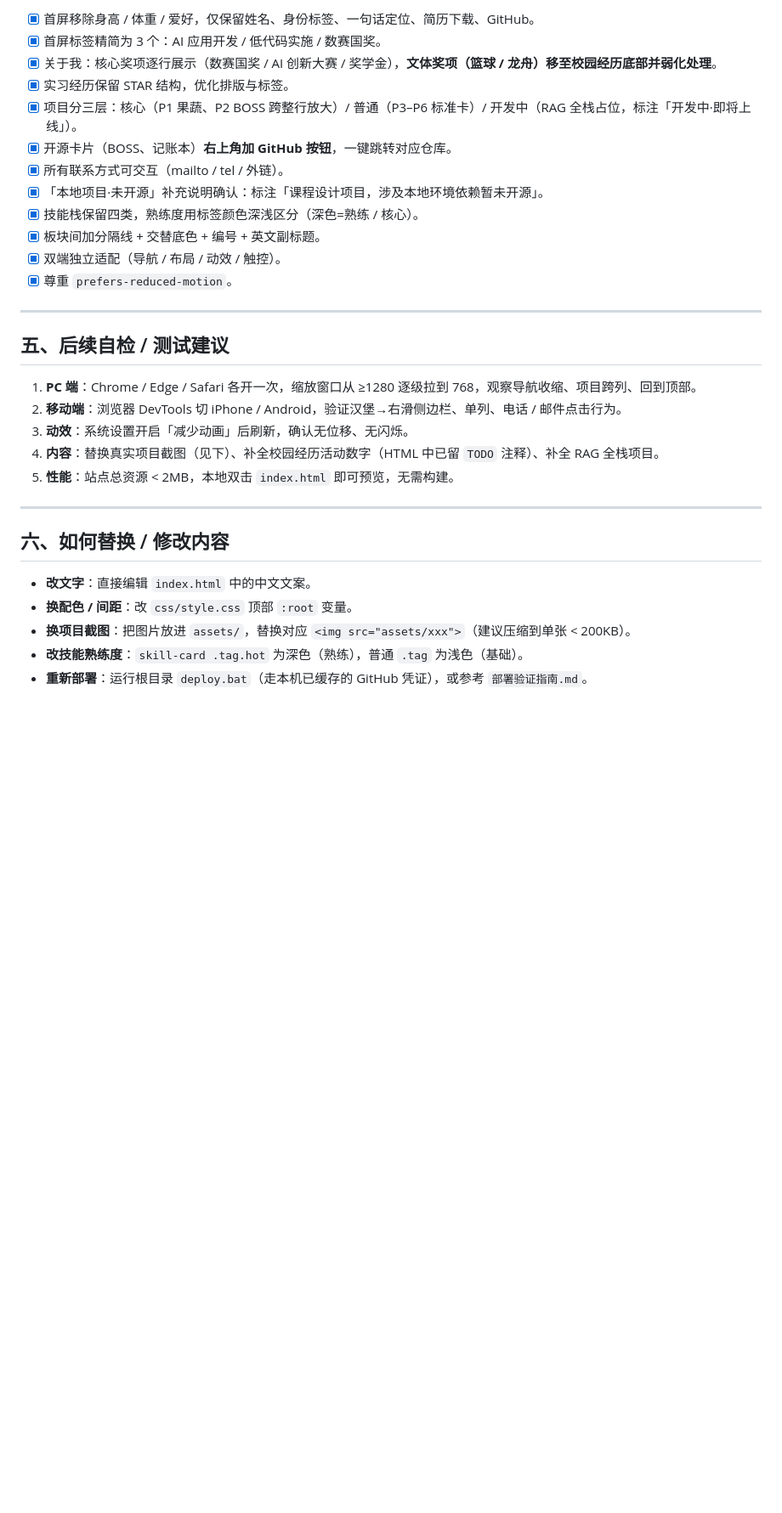
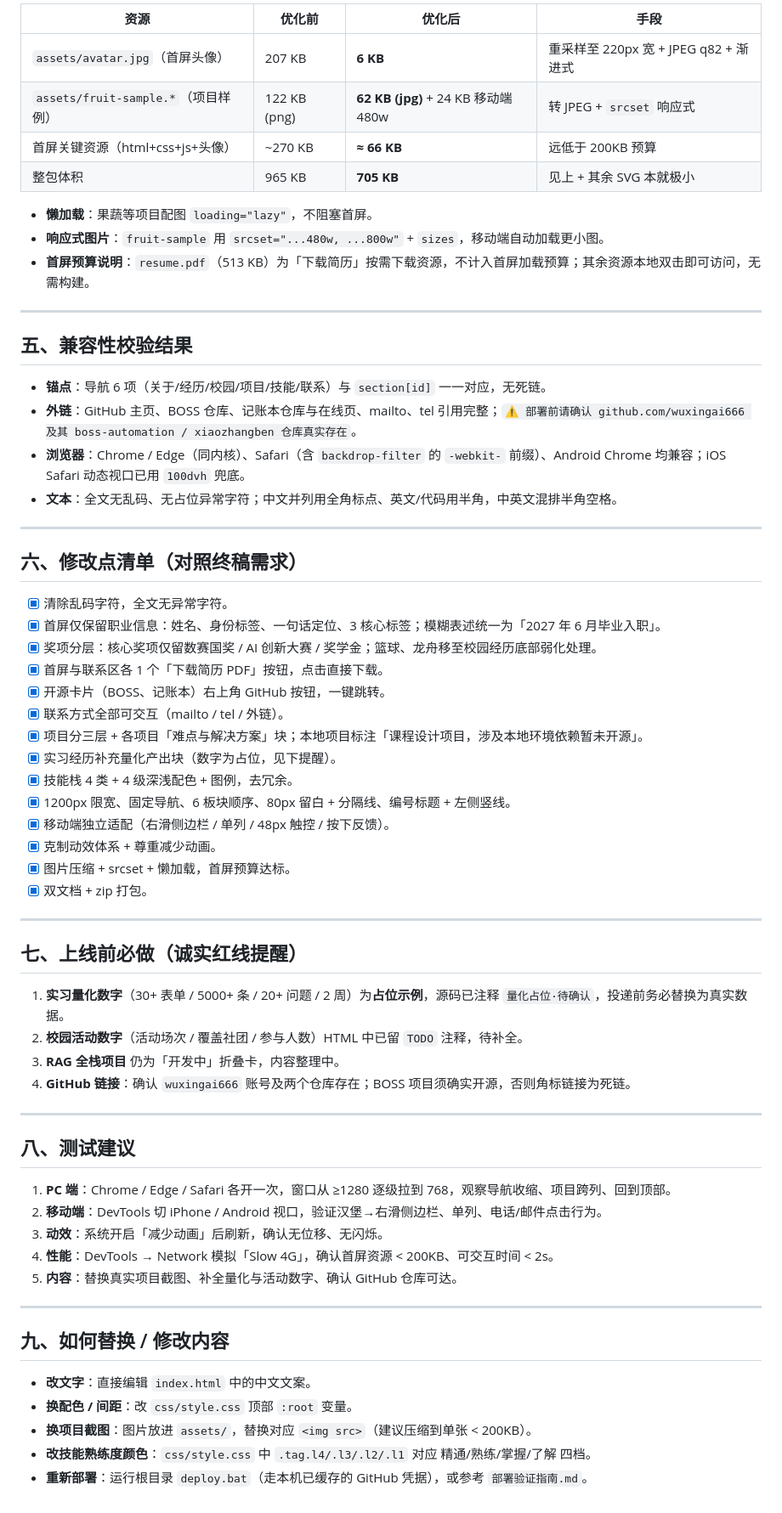
Before and after one commit to WuxingAi666/wx-portfolio, a Markdown page: 优化说明.md, the part around one of its changes. Shown at 85% size. Rendered like a GitHub page; blank space fills up the shorter version.

Commit message:
deploy: 优化说明.md

```diff
--- a/优化说明.md
+++ b/优化说明.md
@@ -60,33 +63,68 @@
 
-- [x] 首屏移除身高 / 体重 / 爱好，仅保留姓名、身份标签、一句话定位、简历下载、GitHub。
-- [x] 首屏标签精简为 3 个：AI 应用开发 / 低代码实施 / 数赛国奖。
-- [x] 关于我：核心奖项逐行展示（数赛国奖 / AI 创新大赛 / 奖学金），**文体奖项（篮球 / 龙舟）移至校园经历底部并弱化处理**。
-- [x] 实习经历保留 STAR 结构，优化排版与标签。
-- [x] 项目分三层：核心（P1 果蔬、P2 BOSS 跨整行放大）/ 普通（P3–P6 标准卡）/ 开发中（RAG 全栈占位，标注「开发中·即将上线」）。
-- [x] 开源卡片（BOSS、记账本）**右上角加 GitHub 按钮**，一键跳转对应仓库。
-- [x] 所有联系方式可交互（mailto / tel / 外链）。
-- [x] 「本地项目·未开源」补充说明确认：标注「课程设计项目，涉及本地环境依赖暂未开源」。
-- [x] 技能栈保留四类，熟练度用标签颜色深浅区分（深色=熟练 / 核心）。
-- [x] 板块间加分隔线 + 交替底色 + 编号 + 英文副标题。
-- [x] 双端独立适配（导航 / 布局 / 动效 / 触控）。
-- [x] 尊重 `prefers-reduced-motion`。
+| 资源 | 优化前 | 优化后 | 手段 |
+|---|---|---|---|
+| `assets/avatar.jpg`（首屏头像） | 207 KB | **6 KB** | 重采样至 220px 宽 + JPEG q82 + 渐进式 |
+| `assets/fruit-sample.*`（项目样例） | 122 KB (png) | **62 KB (jpg)** + 24 KB 移动端 480w | 转 JPEG + `srcset` 响应式 |
+| 首屏关键资源（html+css+js+头像） | ~270 KB | **≈ 66 KB** | 远低于 200KB 预算 |
+| 整包体积 | 965 KB | **705 KB** | 见上 + 其余 SVG 本就极小 |
+
+- **懒加载**：果蔬等项目配图 `loading="lazy"`，不阻塞首屏。
+- **响应式图片**：`fruit-sample` 用 `srcset="...480w, ...800w"` + `sizes`，移动端自动加载更小图。
+- **首屏预算说明**：`resume.pdf`（513 KB）为「下载简历」按需下载资源，不计入首屏加载预算；其余资源本地双击即可访问，无需构建。
 
 ---
 
-## 五、后续自检 / 测试建议
+## 五、兼容性校验结果
 
-1. **PC 端**：Chrome / Edge / Safari 各开一次，缩放窗口从 ≥1280 逐级拉到 768，观察导航收缩、项目跨列、回到顶部。
-2. **移动端**：浏览器 DevTools 切 iPhone / Android，验证汉堡→右滑侧边栏、单列、电话 / 邮件点击行为。
-3. **动效**：系统设置开启「减少动画」后刷新，确认无位移、无闪烁。
-4. **内容**：替换真实项目截图（见下）、补全校园经历活动数字（HTML 中已留 `TODO` 注释）、补全 RAG 全栈项目。
-5. **性能**：站点总资源 < 2MB，本地双击 `index.html` 即可预览，无需构建。
+- **锚点**：导航 6 项（关于/经历/校园/项目/技能/联系）与 `section[id]` 一一对应，无死链。
+- **外链**：GitHub 主页、BOSS 仓库、记账本仓库与在线页、mailto、tel 引用完整；`⚠️ 部署前请确认 github.com/wuxingai666 及其 boss-automation / xiaozhangben 仓库真实存在`。
+- **浏览器**：Chrome / Edge（同内核）、Safari（含 `backdrop-filter` 的 `-webkit-` 前缀）、Android Chrome 均兼容；iOS Safari 动态视口已用 `100dvh` 兜底。
+- **文本**：全文无乱码、无占位异常字符；中文并列用全角标点、英文/代码用半角，中英文混排半角空格。
 
 ---
 
-## 六、如何替换 / 修改内容
+## 六、修改点清单（对照终稿需求）
+
+- [x] 清除乱码字符，全文无异常字符。
+- [x] 首屏仅保留职业信息：姓名、身份标签、一句话定位、3 核心标签；模糊表述统一为「2027 年 6 月毕业入职」。
+- [x] 奖项分层：核心奖项仅留数赛国奖 / AI 创新大赛 / 奖学金；篮球、龙舟移至校园经历底部弱化处理。
+- [x] 首屏与联系区各 1 个「下载简历 PDF」按钮，点击直接下载。
+- [x] 开源卡片（BOSS、记账本）右上角 GitHub 按钮，一键跳转。
+- [x] 联系方式全部可交互（mailto / tel / 外链）。
+- [x] 项目分三层 + 各项目「难点与解决方案」块；本地项目标注「课程设计项目，涉及本地环境依赖暂未开源」。
+- [x] 实习经历补充量化产出块（数字为占位，见下提醒）。
+- [x] 技能栈 4 类 + 4 级深浅配色 + 图例，去冗余。
+- [x] 1200px 限宽、固定导航、6 板块顺序、80px 留白 + 分隔线、编号标题 + 左侧竖线。
+- [x] 移动端独立适配（右滑侧边栏 / 单列 / 48px 触控 / 按下反馈）。
+- [x] 克制动效体系 + 尊重减少动画。
+- [x] 图片压缩 + srcset + 懒加载，首屏预算达标。
+- [x] 双文档 + zip 打包。
+
+---
+
+## 七、上线前必做（诚实红线提醒）
+
+1. **实习量化数字**（30+ 表单 / 5000+ 条 / 20+ 问题 / 2 周）为**占位示例**，源码已注释 `量化占位·待确认`，投递前务必替换为真实数据。
+2. **校园活动数字**（活动场次 / 覆盖社团 / 参与人数）HTML 中已留 `TODO` 注释，待补全。
+3. **RAG 全栈项目** 仍为「开发中」折叠卡，内容整理中。
+4. **GitHub 链接**：确认 `wuxingai666` 账号及两个仓库存在；BOSS 项目须确实开源，否则角标链接为死链。
+
+---
+
+## 八、测试建议
+
+1. **PC 端**：Chrome / Edge / Safari 各开一次，窗口从 ≥1280 逐级拉到 768，观察导航收缩、项目跨列、回到顶部。
+2. **移动端**：DevTools 切 iPhone / Android 视口，验证汉堡→右滑侧边栏、单列、电话/邮件点击行为。
+3. **动效**：系统开启「减少动画」后刷新，确认无位移、无闪烁。
+4. **性能**：DevTools → Network 模拟「Slow 4G」，确认首屏资源 < 200KB、可交互时间 < 2s。
+5. **内容**：替换真实项目截图、补全量化与活动数字、确认 GitHub 仓库可达。
+
+---
+
+## 九、如何替换 / 修改内容
 
 - **改文字**：直接编辑 `index.html` 中的中文文案。
 - **换配色 / 间距**：改 `css/style.css` 顶部 `:root` 变量。
-- **换项目截图**：把图片放进 `assets/`，替换对应 `<img src="assets/xxx">`（建议压缩到单张 < 200KB）。
-- **改技能熟练度**：`skill-card .tag.hot` 为深色（熟练），普通 `.tag` 为浅色（基础）。
-- **重新部署**：运行根目录 `deploy.bat`（走本机已缓存的 GitHub 凭证），或参考 `部署验证指南.md`。
+- **换项目截图**：图片放进 `assets/`，替换对应 `<img src>`（建议压缩到单张 < 200KB）。
+- **改技能熟练度颜色**：`css/style.css` 中 `.tag.l4/.l3/.l2/.l1` 对应 精通/熟练/掌握/了解 四档。
+- **重新部署**：运行根目录 `deploy.bat`（走本机已缓存的 GitHub 凭据），或参考 `部署验证指南.md`。
```
Also changed, not shown: other parts of 优化说明.md (+31 -28 lines).
